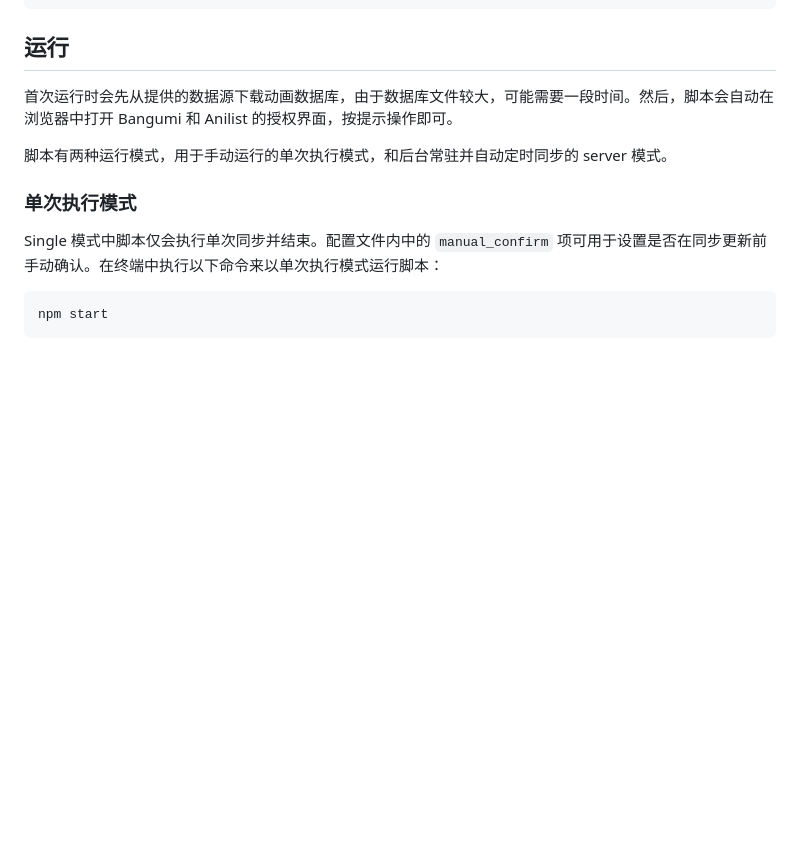
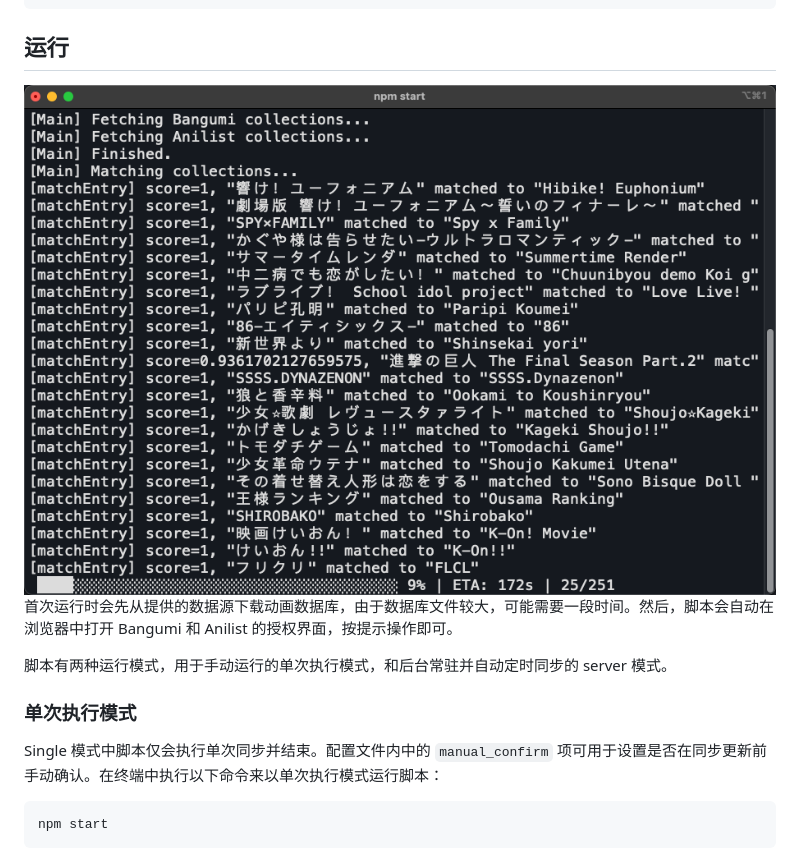
Before and after one commit to ykozxy/bangumi-sync, a Markdown page: README.md, the part around the change. GitHub-like rendering; pictures changed too: asset/image-20220522130730661.png (added); blank space fills up the shorter version.

Commit message:
Added image to README.md

````diff
--- a/README.md
+++ b/README.md
@@ -13,6 +13,8 @@ npm i
 ```
 
 ## 运行
+
+<img src="./asset/image-20220522130730661.png" alt="image-20220522130730661" style="zoom: 67%;" />
 
 首次运行时会先从提供的数据源下载动画数据库，由于数据库文件较大，可能需要一段时间。然后，脚本会自动在浏览器中打开 Bangumi 和 Anilist 的授权界面，按提示操作即可。
 
````
